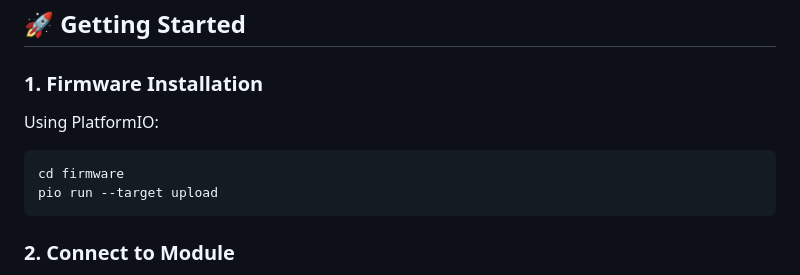
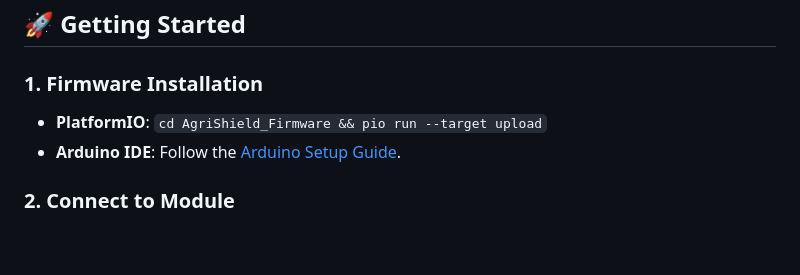
Before and after one commit to psycho237-prog/AgriShield, a Markdown page: README.md, the part around the change. Drawn GitHub-style; blank space fills up the shorter version.

Commit message:
Docs: Add Arduino IDE setup guide and update main README

````diff
--- a/README.md
+++ b/README.md
@@ -61,11 +61,8 @@ The module comes pre-loaded with optimized thresholds for the following categori
 ## 🚀 Getting Started
 
 ### 1. Firmware Installation
-Using PlatformIO:
-```bash
-cd firmware
-pio run --target upload
-```
+- **PlatformIO**: `cd AgriShield_Firmware && pio run --target upload`
+- **Arduino IDE**: Follow the [Arduino Setup Guide](AgriShield_Firmware/README_ARDUINO.md).
 
 ### 2. Connect to Module
 - **SSID**: `AgriShield-AP`
````
Also changed, not shown: AgriShield_Firmware/README_ARDUINO.md (added, +43 -0 lines).
